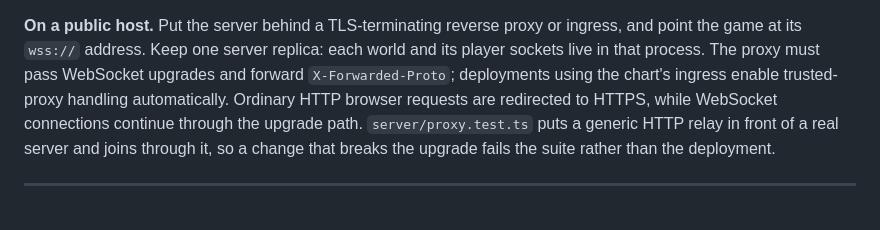
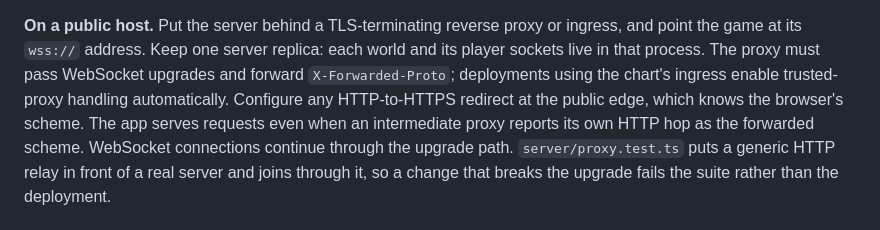
Before and after one commit to christhomas/ai.world, a Markdown page: README.md, the part around the change. Drawn GitHub-style.

Commit message:
Document that public edge owns HTTPS redirects

```diff
--- a/README.md
+++ b/README.md
@@ -402,8 +402,10 @@ takes to read one file. Two knobs, both set for you by the compose file:
 **On a public host.** Put the server behind a TLS-terminating reverse proxy or ingress, and point
 the game at its `wss://` address. Keep one server replica: each world and its player sockets live
 in that process. The proxy must pass WebSocket upgrades and forward `X-Forwarded-Proto`; deployments
-using the chart's ingress enable trusted-proxy handling automatically. Ordinary HTTP browser
-requests are redirected to HTTPS, while WebSocket connections continue through the upgrade path.
+using the chart's ingress enable trusted-proxy handling automatically. Configure any HTTP-to-HTTPS
+redirect at the public edge, which knows the browser's scheme. The app serves requests even when an
+intermediate proxy reports its own HTTP hop as the forwarded scheme. WebSocket connections continue
+through the upgrade path.
 `server/proxy.test.ts` puts a generic HTTP relay in front of a real server and joins through it, so
 a change that breaks the upgrade fails the suite rather than the deployment.
 
```
